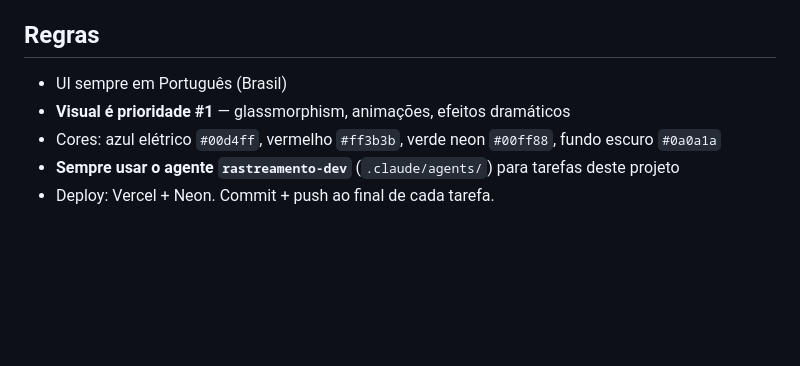
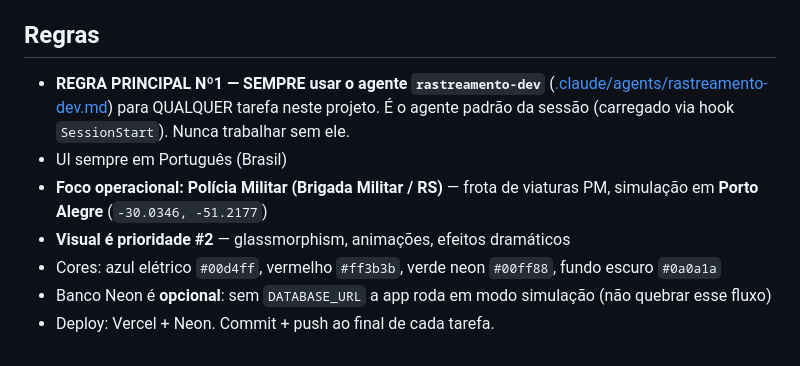
Before and after one commit to RafaelEliasIoppi/rastreamento, a Markdown page: CLAUDE.md, the part around the change. GitHub-like rendering; blank space fills up the shorter version.

```diff
--- a/CLAUDE.md
+++ b/CLAUDE.md
@@ -41,8 +41,10 @@ Para rodar igual à produção: `npm run dev` (`vercel dev`, exige Vercel CLI +
 - A tabela `emergencies` é a única fonte persistente; "veículo em emergência" = registro <30s atrás.
 
 ## Regras
+- **REGRA PRINCIPAL Nº1 — SEMPRE usar o agente `rastreamento-dev`** ([.claude/agents/rastreamento-dev.md](.claude/agents/rastreamento-dev.md)) para QUALQUER tarefa neste projeto. É o agente padrão da sessão (carregado via hook `SessionStart`). Nunca trabalhar sem ele.
 - UI sempre em Português (Brasil)
-- **Visual é prioridade #1** — glassmorphism, animações, efeitos dramáticos
+- **Foco operacional: Polícia Militar (Brigada Militar / RS)** — frota de viaturas PM, simulação em **Porto Alegre** (`-30.0346, -51.2177`)
+- **Visual é prioridade #2** — glassmorphism, animações, efeitos dramáticos
 - Cores: azul elétrico `#00d4ff`, vermelho `#ff3b3b`, verde neon `#00ff88`, fundo escuro `#0a0a1a`
-- **Sempre usar o agente `rastreamento-dev`** (`.claude/agents/`) para tarefas deste projeto
+- Banco Neon é **opcional**: sem `DATABASE_URL` a app roda em modo simulação (não quebrar esse fluxo)
 - Deploy: Vercel + Neon. Commit + push ao final de cada tarefa.
```
Also changed, not shown: .claude/agents/rastreamento-dev.md (+12 -3 lines).
